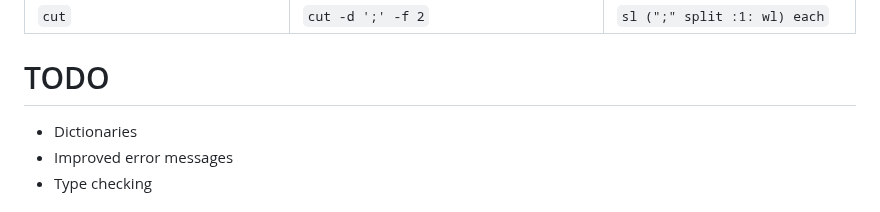
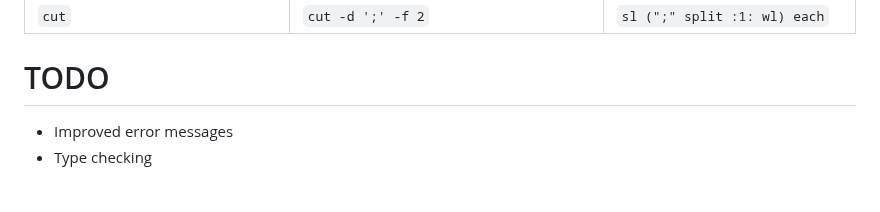
Before and after one commit to mitchpaulus/mshell, a Markdown page: README.md, the part around the change. GitHub-like rendering.

```diff
--- a/README.md
+++ b/README.md
@@ -148,7 +148,6 @@ wt ((toFloat abs str) map wjoin wl) each
 
 # TODO
 
-- Dictionaries
 - Improved error messages
 - Type checking
 
```
